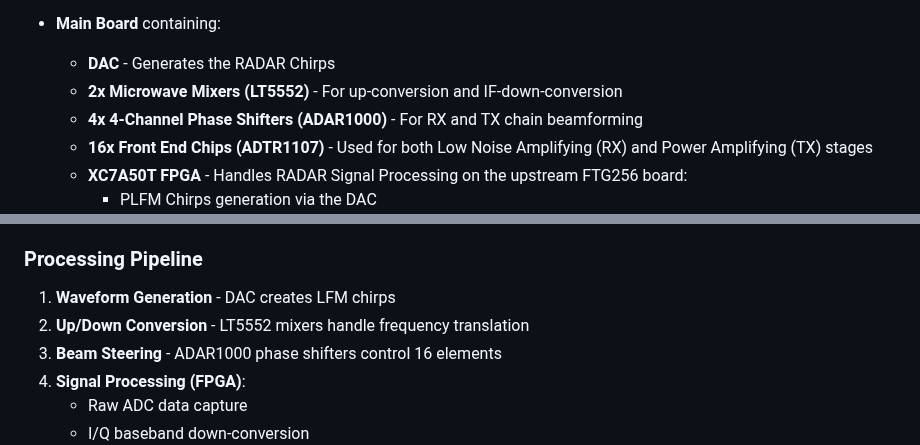
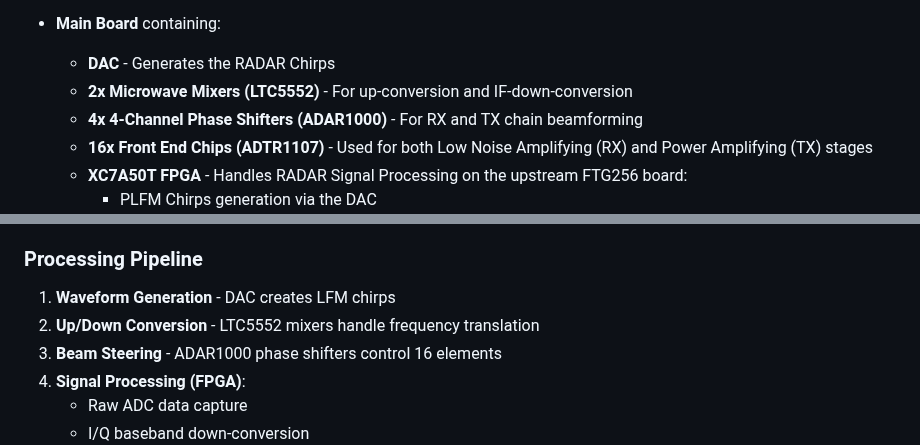
Before and after one commit to peekware/PLFM_RADAR, a Markdown page: README.md, 2 parts joined by grey strips. GitHub-like rendering.

Commit message:
Fix image link and update mixer model in README
Updated image link and corrected mixer model in specifications.

```diff
--- a/README.md
+++ b/README.md
@@ -47,7 +47,7 @@ The AERIS-10 main sub-systems are:
 
 - **Main Board** containing:
   - **DAC** - Generates the RADAR Chirps
-  - **2x Microwave Mixers (LT5552)** - For up-conversion and IF-down-conversion
+  - **2x Microwave Mixers (LTC5552)** - For up-conversion and IF-down-conversion
   - **4x 4-Channel Phase Shifters (ADAR1000)** - For RX and TX chain beamforming
   - **16x Front End Chips (ADTR1107)** - Used for both Low Noise Amplifying (RX) and Power Amplifying (TX) stages
   - **XC7A50T FPGA** - Handles RADAR Signal Processing on the upstream FTG256 board:
@@ -92,7 +92,7 @@ The AERIS-10 main sub-systems are:
 ### Processing Pipeline
 
 1. **Waveform Generation** - DAC creates LFM chirps
-2. **Up/Down Conversion** - LT5552 mixers handle frequency translation
+2. **Up/Down Conversion** - LTC5552 mixers handle frequency translation
 3. **Beam Steering** - ADAR1000 phase shifters control 16 elements
 4. **Signal Processing (FPGA)**:
    - Raw ADC data capture
```
Also changed, not shown: other parts of README.md (+1 -1 lines).
